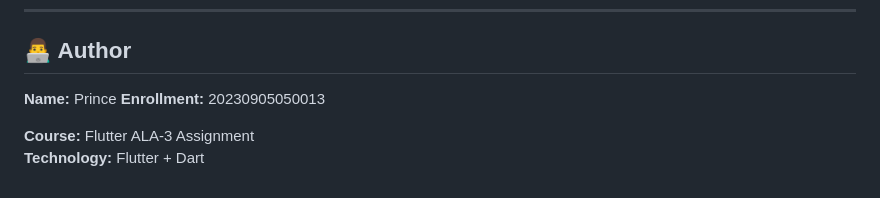
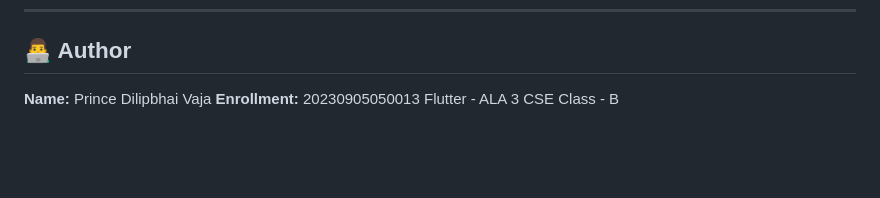
Before and after one commit to Prince281105/flutter_ala3, a Markdown page: README.md, the part around the change. GitHub-like rendering; blank space fills up the shorter version.

Commit message:
Updated README for Travel Memory App ALA-3

```diff
--- a/README.md
+++ b/README.md
@@ -163,8 +163,8 @@ This project helps understand **data persistence, Flutter UI development, and lo
 
 ## 👨‍💻 Author
 
-**Name:** Prince
+**Name:** Prince Dilipbhai Vaja
 **Enrollment:** 20230905050013
-
-**Course:** Flutter ALA-3 Assignment
-**Technology:** Flutter + Dart
+Flutter - ALA 3
+CSE
+Class - B
```
